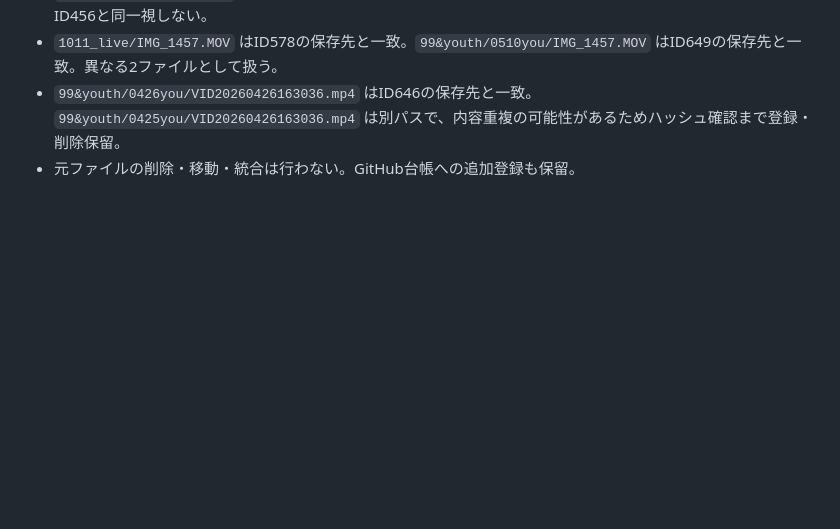
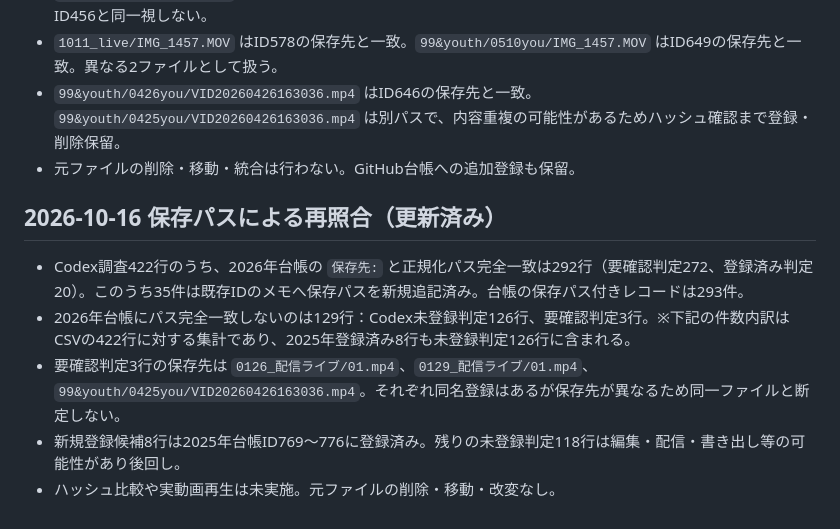
Before and after one commit to zinnbei1207/setsuna-video-archive, a Markdown page: docs/2026-review-queue.md, the part around the change. Drawn GitHub-style; blank space fills up the shorter version.

Commit message:
Record exact-path reconciliation of all 422 survey rows

```diff
--- a/docs/2026-review-queue.md
+++ b/docs/2026-review-queue.md
@@ -119,3 +119,11 @@
 - `1011_live/IMG_1457.MOV` はID578の保存先と一致。`99&youth/0510you/IMG_1457.MOV` はID649の保存先と一致。異なる2ファイルとして扱う。
 - `99&youth/0426you/VID20260426163036.mp4` はID646の保存先と一致。`99&youth/0425you/VID20260426163036.mp4` は別パスで、内容重複の可能性があるためハッシュ確認まで登録・削除保留。
 - 元ファイルの削除・移動・統合は行わない。GitHub台帳への追加登録も保留。
+
+## 2026-10-16 保存パスによる再照合（更新済み）
+
+- Codex調査422行のうち、2026年台帳の `保存先:` と正規化パス完全一致は292行（要確認判定272、登録済み判定20）。このうち35件は既存IDのメモへ保存パスを新規追記済み。台帳の保存パス付きレコードは293件。
+- 2026年台帳にパス完全一致しないのは129行：Codex未登録判定126行、要確認判定3行。※下記の件数内訳はCSVの422行に対する集計であり、2025年登録済み8行も未登録判定126行に含まれる。
+- 要確認判定3行の保存先は `0126_配信ライブ/01.mp4`、`0129_配信ライブ/01.mp4`、`99&youth/0425you/VID20260426163036.mp4`。それぞれ同名登録はあるが保存先が異なるため同一ファイルと断定しない。
+- 新規登録候補8行は2025年台帳ID769〜776に登録済み。残りの未登録判定118行は編集・配信・書き出し等の可能性があり後回し。
+- ハッシュ比較や実動画再生は未実施。元ファイルの削除・移動・改変なし。
```
